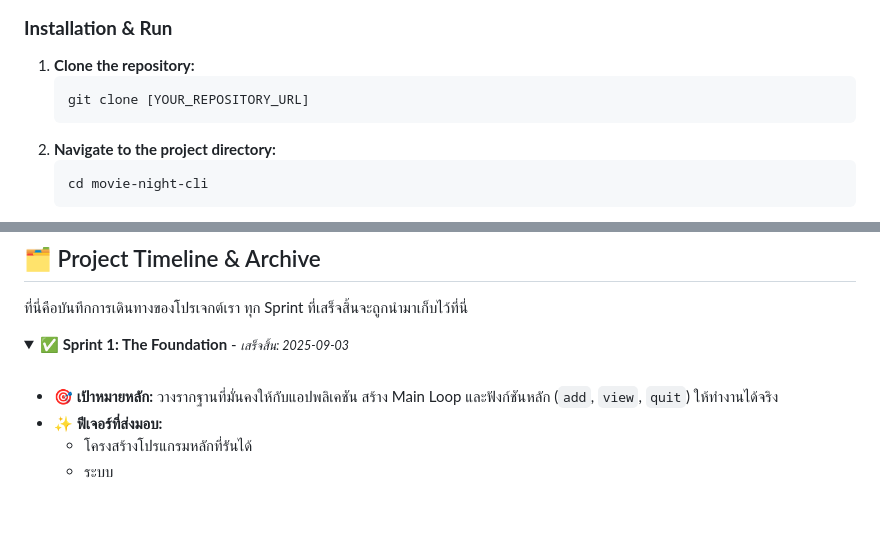
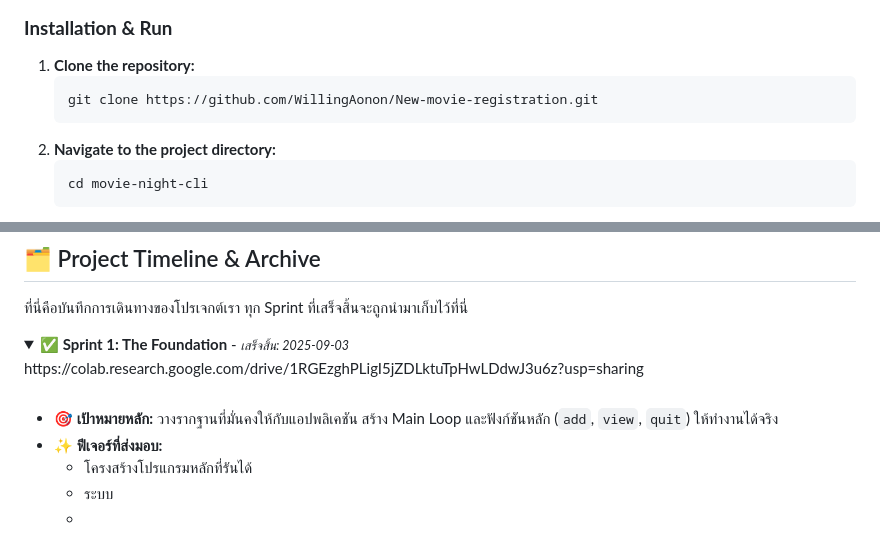
Before and after one commit to WillingAonon/New-movie-registration, a Markdown page: README.md, 2 parts joined by grey strips. Drawn GitHub-style; folded sections open.

````diff
--- a/README.md
+++ b/README.md
@@ -37,7 +37,7 @@
 
 1.  **Clone the repository:**
     ```bash
-    git clone [YOUR_REPOSITORY_URL]
+    git clone https://github.com/WillingAonon/New-movie-registration.git
     ```
 2.  **Navigate to the project directory:**
     ```bash
@@ -86,6 +86,7 @@
 <details>
   <summary>
     ✅ <strong>Sprint 1: The Foundation</strong> - <small><i>เสร็จสิ้น: 2025-09-03</i></small>
+      https://colab.research.google.com/drive/1RGEzghPLigI5jZDLktuTpHwLDdwJ3u6z?usp=sharing
   </summary>
 
   <br>
@@ -94,3 +95,4 @@
   - **✨ ฟีเจอร์ที่ส่งมอบ:**
     -   โครงสร้างโปรแกรมหลักที่รันได้
     -   ระบบ
+    -
````
